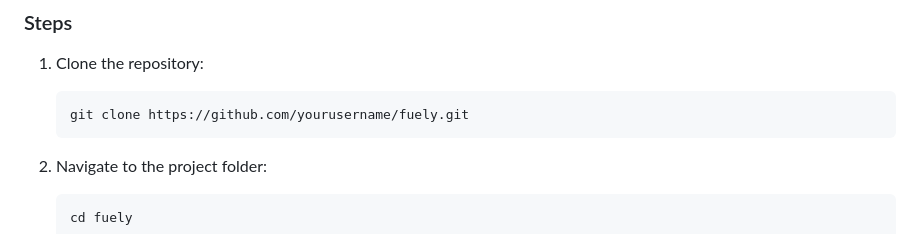
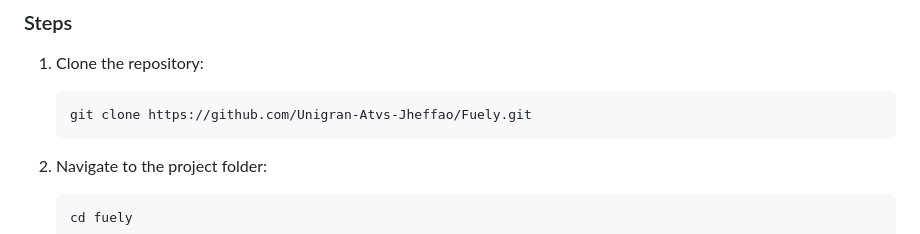
Before and after one commit to Unigran-Atvs-Jheffao/Fuely, a Markdown page: README.md, the part around the change. GitHub-like rendering.

Commit message:
Fixed typo in the readme

````diff
--- a/README.md
+++ b/README.md
@@ -48,7 +48,7 @@ This app is built using **Dart** and the **Flutter framework**, leveraging **Fir
 ### Steps
 1. Clone the repository:
    ```bash
-   git clone https://github.com/yourusername/fuely.git
+   git clone https://github.com/Unigran-Atvs-Jheffao/Fuely.git
    ```
 2. Navigate to the project folder:
    ```bash
````
